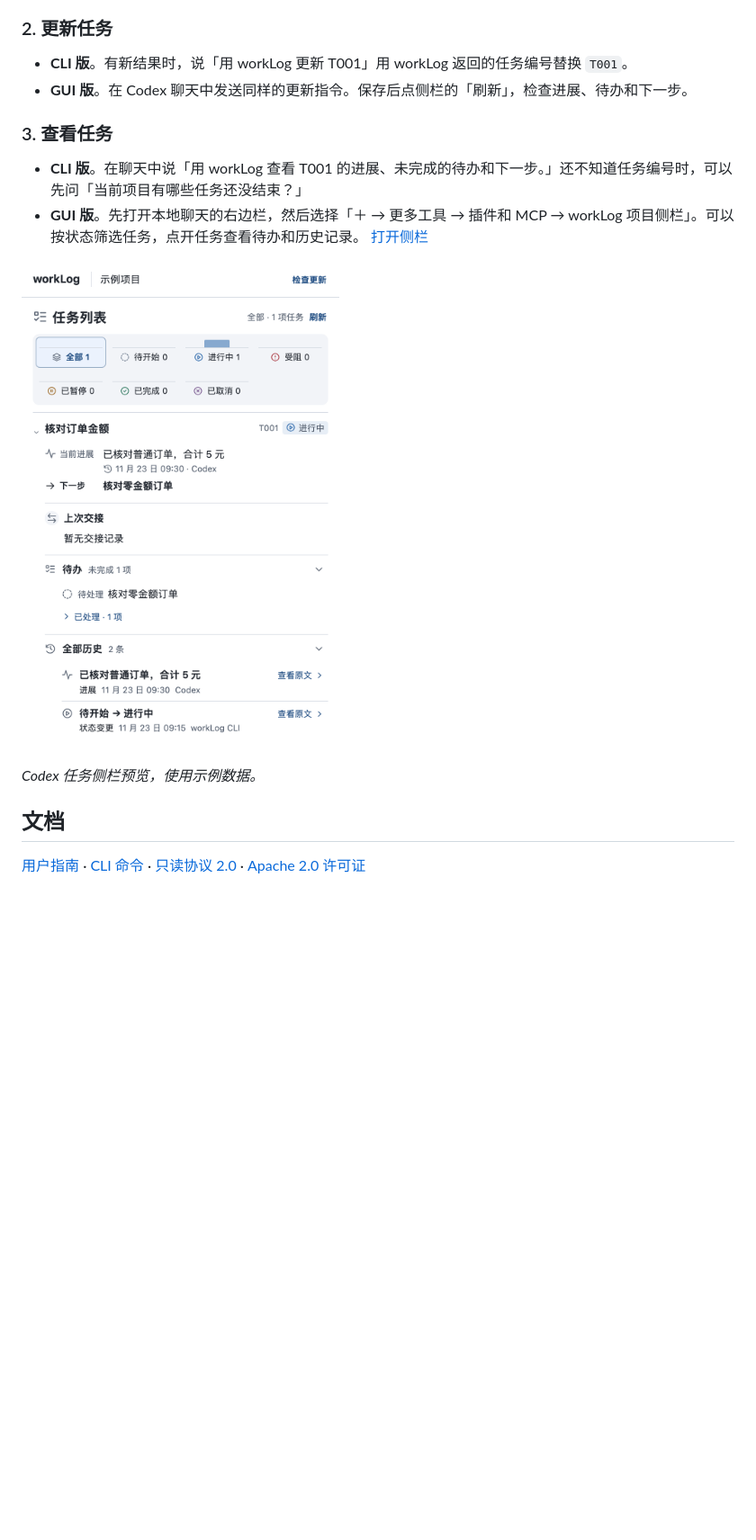
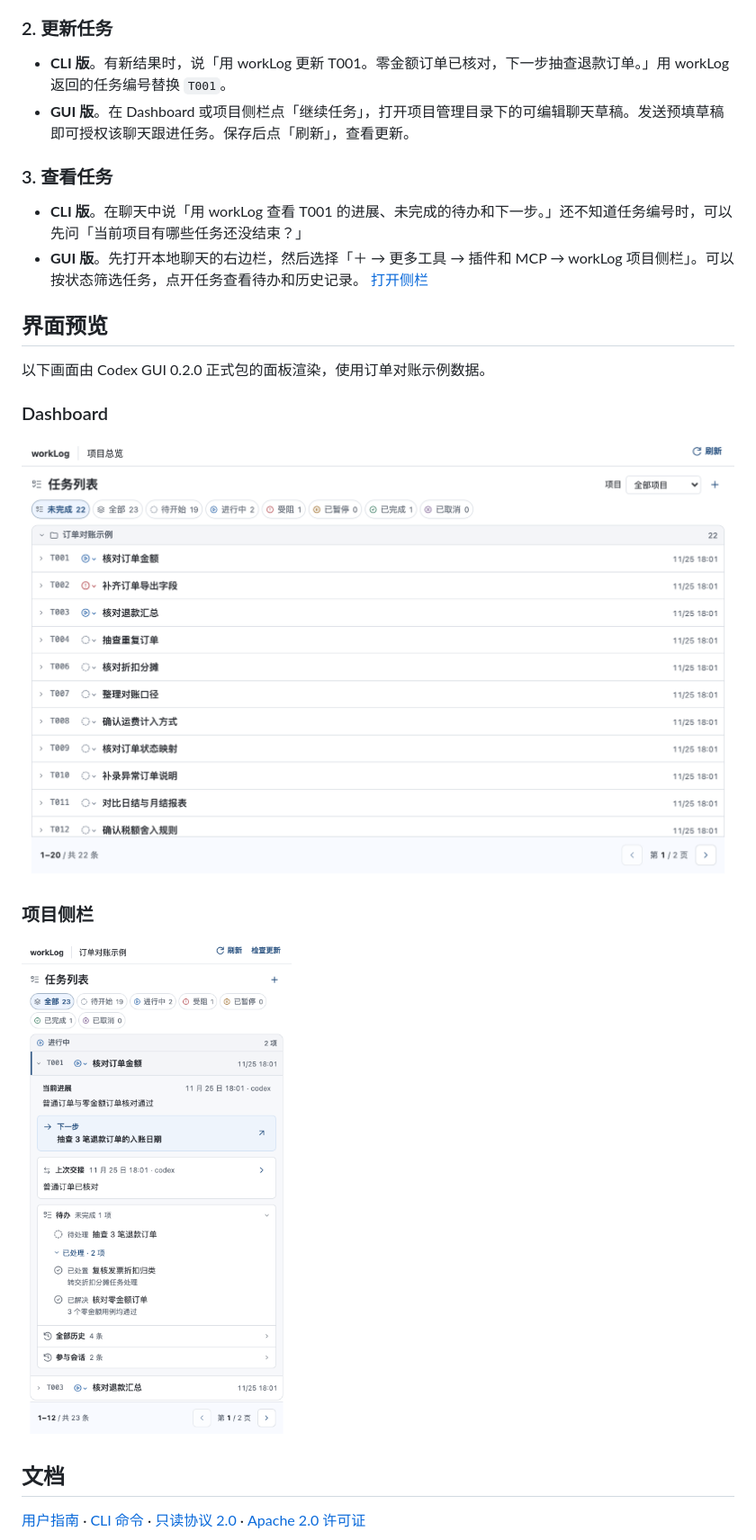
Before and after one commit to LaudasMe/worklog, a Markdown page: README.md, the part around one of its changes. Shown at 90% size. Rendered like a GitHub page; pictures changed too: docs/images/codex-dashboard.png (added), docs/images/codex-task-panel.png; blank space fills up the shorter version.

```diff
--- a/README.md
+++ b/README.md
@@ -49,20 +56,25 @@ https://github.com/floohubAI/worklog/releases/download/gui-codex-v0.2.0/install-
 
 ### 2. 更新任务
 
-- **CLI 版**。有新结果时，说「用 workLog 更新 T001」用 workLog 返回的任务编号替换 `T001`。
-- **GUI 版**。在 Codex 聊天中发送同样的更新指令。保存后点侧栏的「刷新」，检查进展、待办和下一步。
+- **CLI 版**。有新结果时，说「用 workLog 更新 T001。零金额订单已核对，下一步抽查退款订单。」用 workLog 返回的任务编号替换 `T001`。
+- **GUI 版**。在 Dashboard 或项目侧栏点「继续任务」，打开项目管理目录下的可编辑聊天草稿。发送预填草稿即可授权该聊天跟进任务。保存后点「刷新」，查看更新。
 
 ### 3. 查看任务
 
 - **CLI 版**。在聊天中说「用 workLog 查看 T001 的进展、未完成的待办和下一步。」还不知道任务编号时，可以先问「当前项目有哪些任务还没结束？」
 - **GUI 版**。先打开本地聊天的右边栏，然后选择「＋ → 更多工具 → 插件和 MCP → workLog 项目侧栏」。可以按状态筛选任务，点开任务查看待办和历史记录。 [打开侧栏](docs/user-guide.md#3-在-codex-侧栏查看任务)
 
-<img src="docs/images/codex-task-panel.png" alt="Codex 侧栏显示核对订单金额任务的进展、待办和历史" width="452">
+## 界面预览
 
-*Codex 任务侧栏预览，使用示例数据。*
+以下画面由 Codex GUI 0.2.0 正式包的面板渲染，使用订单对账示例数据。
 
+### Dashboard
 
+<img src="docs/images/codex-dashboard.png" alt="workLog Dashboard 显示项目筛选、任务列表和每页 20 条的分页控件" width="1024">
 
+### 项目侧栏
+
+<img src="docs/images/codex-task-panel.png" alt="workLog 项目侧栏显示订单核对的进展、继续任务按钮和已处置、已解决待办" width="442">
 
 ## 文档
 
```
Also changed, not shown: other parts of README.md (+8 -1 lines), README.en.md (+19 -4 lines).
